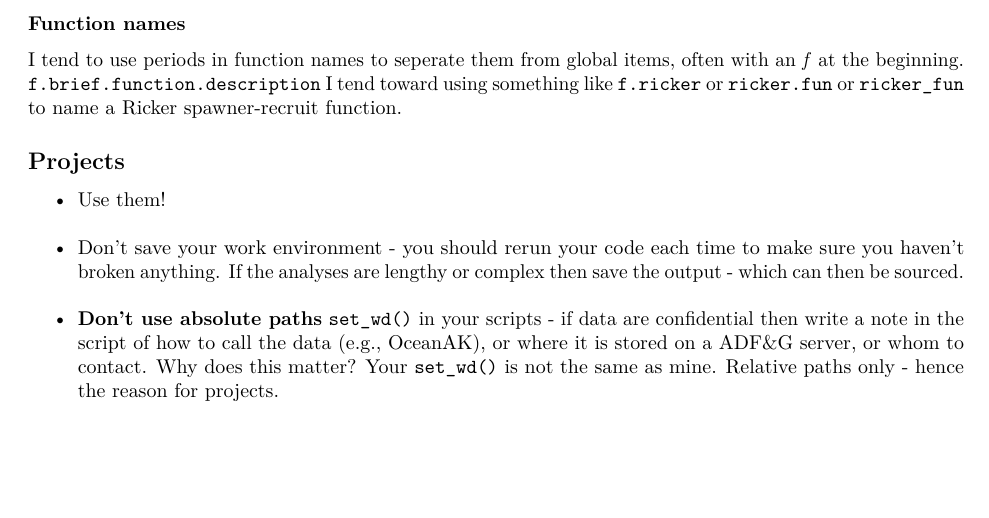
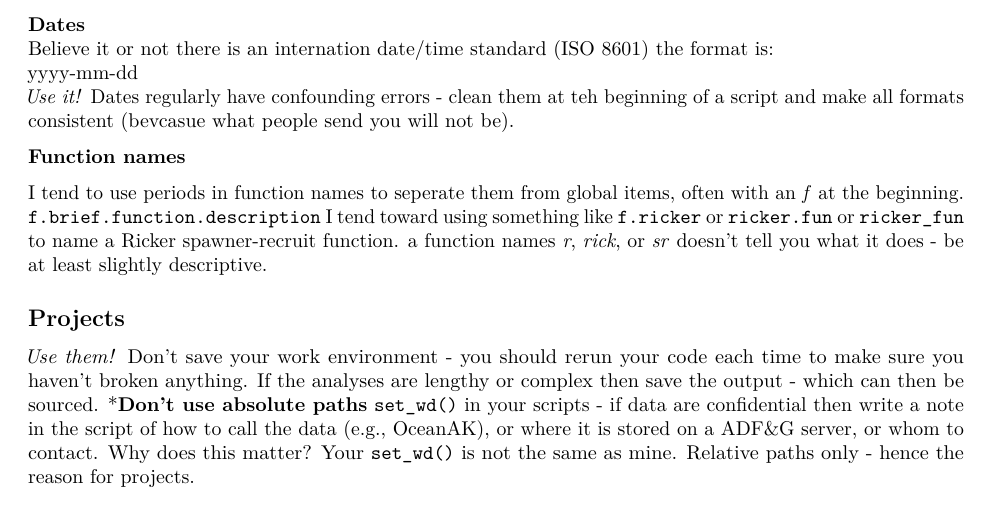
Before and after one commit to commfish/Biometric_Best_Practices, an R Markdown document (best_practices.Rmd): part of page 2 of 3, cut at the place of the change, the shorter picture padded with empty space. Rendered offline with R 4.5, knitr and Pandoc, then LaTeX, with nearby package versions.

Commit message:
text cleanup

```diff
--- a/best_practices.Rmd
+++ b/best_practices.Rmd
@@ -42,23 +42,27 @@ Know your data types, if an object is a character or factor use a capital letter
 
 For example you have the integer `year` in your data but you some figures based on the factor `Year` in the same data. If you keep the two seperate you have the ability to easily plot and run various analyses without getting errors plus:
 
-`lm(catch~year)`
-is quite a bit different than
-`lm(catch~Year)`
+`lm(catch~year)` is quite a bit different than `lm(catch~Year)`
 
 Instead of writing `catch_kg` make a note at the beginning of the script that catch is in kg unless otherwise stated then use `catch`. This is just good practice in general.
+
+**Dates**
+Believe it or not there is an internation date/time standard (ISO 8601) the format is:
+yyyy-mm-dd
+*Use it!* Dates regularly have confounding errors - clean them at teh beginning of a script and make all formats consistent (bevcasue what people send you will not be).
+
 
 
 **Function names**
 
 I tend to use periods in function names to seperate them from global items, often with an *f* at the beginning.
-`f.brief.function.description` I tend toward using something like `f.ricker` or `ricker.fun` or `ricker_fun` to name a Ricker spawner-recruit function.
+`f.brief.function.description` I tend toward using something like `f.ricker` or `ricker.fun` or `ricker_fun` to name a Ricker spawner-recruit function. a function names *r*, *rick*, or *sr* doesn't tell you what it does - be at least slightly descriptive.
 
 ## Projects
 
-* Use them!
-* Don't save your work environment - you should rerun your code each time to make sure you haven't broken anything. If the analyses are lengthy or complex then save the output - which can then be sourced.
-* **Don't use absolute paths** `set_wd()` in your scripts - if data are confidential then write a note in the script of how to call the data (e.g., OceanAK), or where it is stored on a ADF&G server, or whom to contact. Why does this matter? Your `set_wd()` is not the same as mine. Relative paths only - hence the reason for projects.
+*Use them!
+*Don't save your work environment - you should rerun your code each time to make sure you haven't broken anything. If the analyses are lengthy or complex then save the output - which can then be sourced.
+***Don't use absolute paths** `set_wd()` in your scripts - if data are confidential then write a note in the script of how to call the data (e.g., OceanAK), or where it is stored on a ADF&G server, or whom to contact. Why does this matter? Your `set_wd()` is not the same as mine. Relative paths only - hence the reason for projects.
 
 ### Project structure
 
```
Also changed, not shown: best_practices.Rmd (1 more changed lines).
